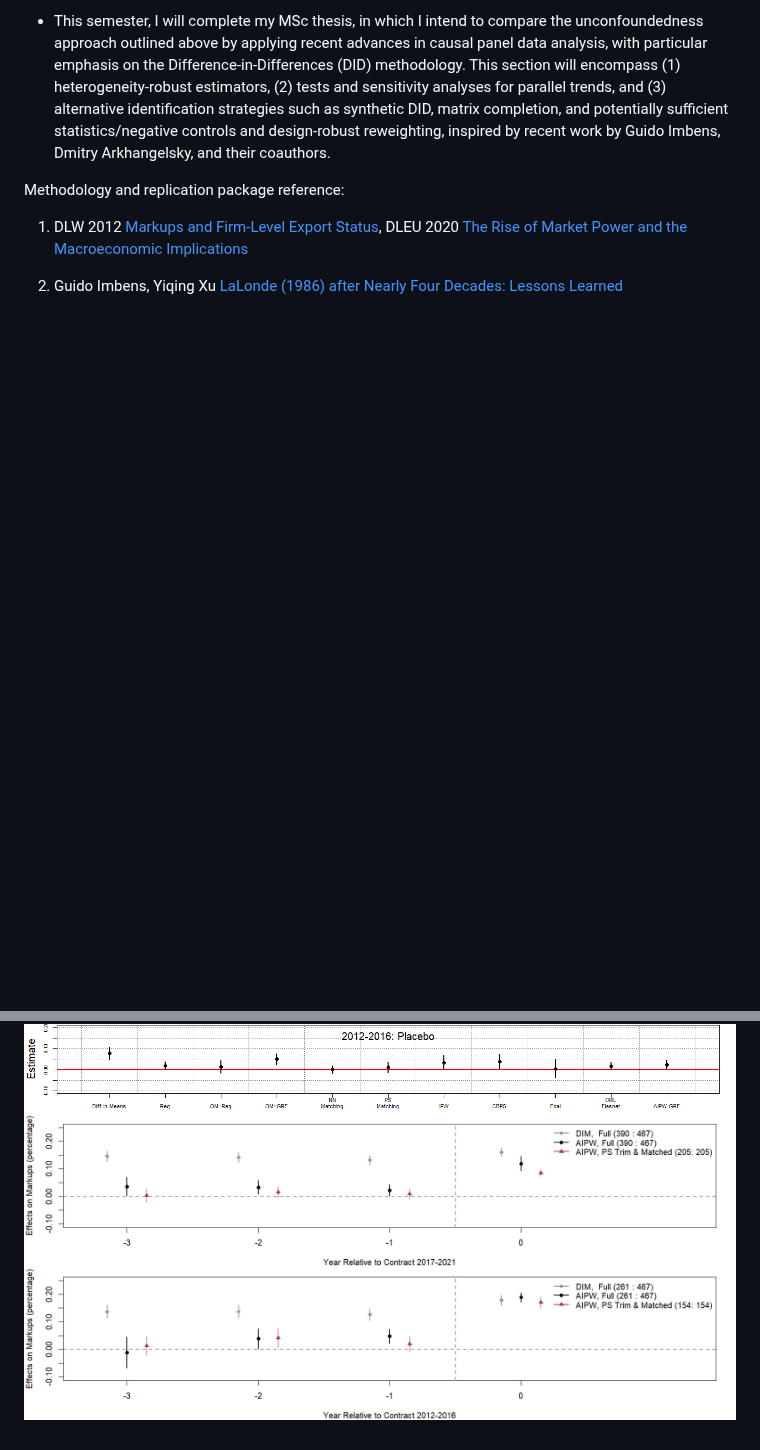
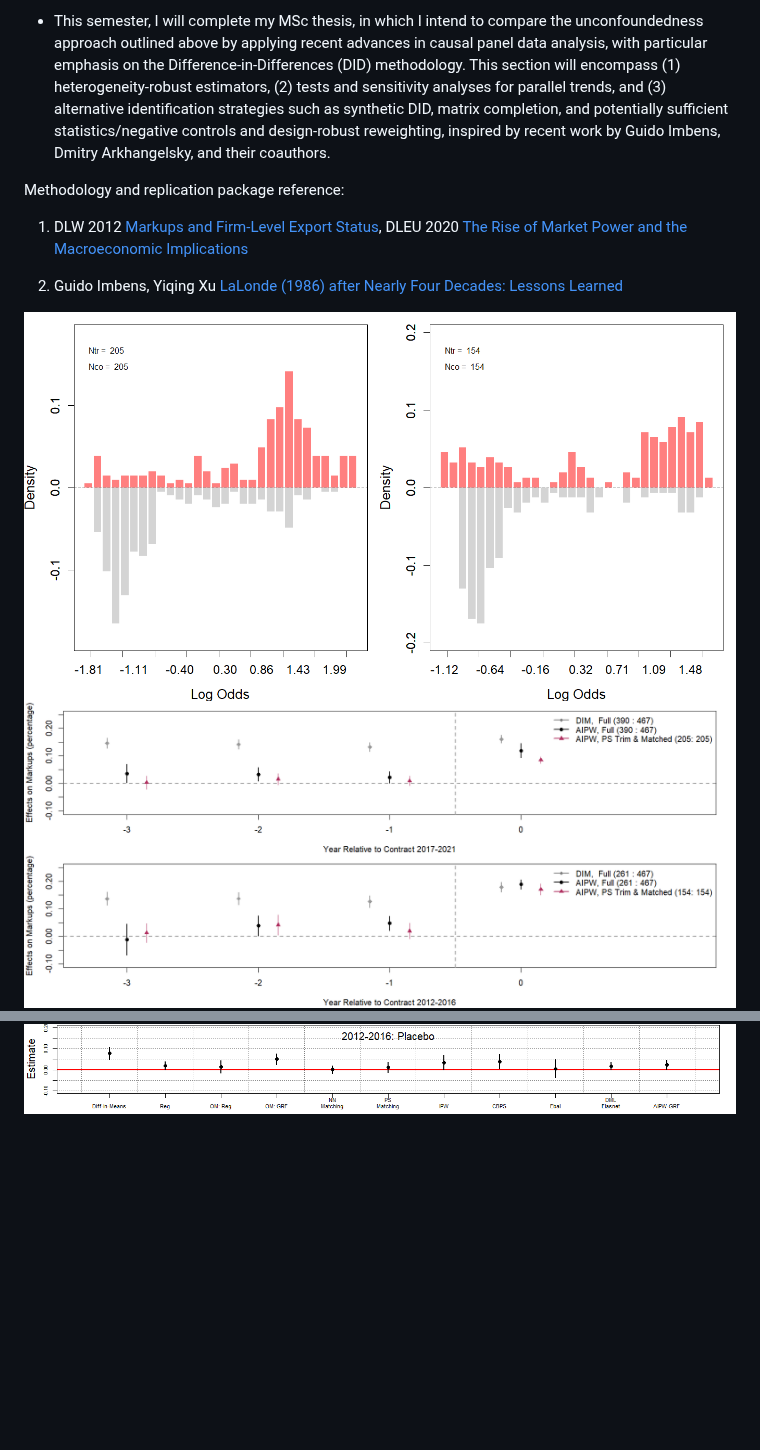
Before and after one commit to marek-chadim/Markups-and-Public-Procurement, a Markdown page: README.md, 2 parts joined by grey strips. Rendered like a GitHub page; blank space fills up the shorter version.

```diff
--- a/README.md
+++ b/README.md
@@ -21,6 +21,7 @@ Methodology and replication package reference:
 3. Guido Imbens, Yiqing Xu [LaLonde (1986) after Nearly Four Decades: Lessons Learned](https://arxiv.org/abs/2406.00827)
 
 <p float="left">
+  <img src="/Rplot01.png"/>
+  <img src="/Rplot03.png"/>
   <img src="/Rplot02.png"/>
-  <img src="/Rplot03.png"/>
 </p>
```
